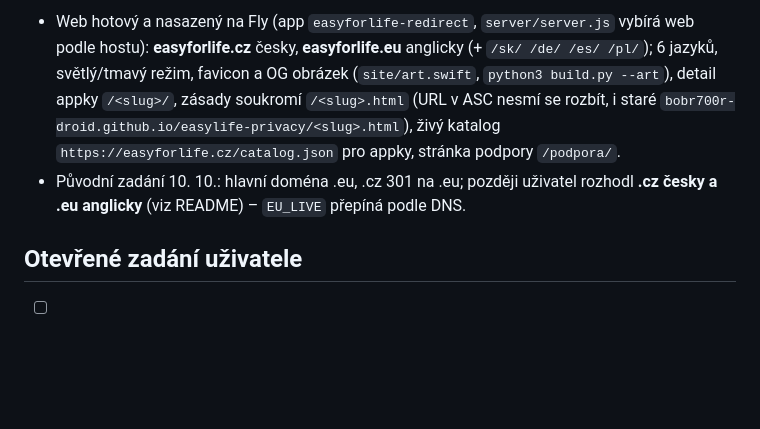
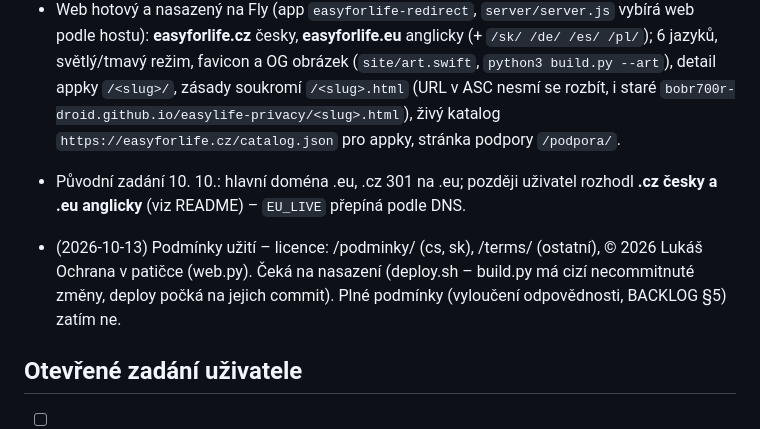
Before and after one commit to bobr700r-droid/easylife-privacy, a Markdown page: PLAN.md, the part around the change. GitHub-like rendering; blank space fills up the shorter version.

Commit message:
PLAN: podmínky užití
Co-Authored-By: Claude Opus 5.5 <noreply@anthropic.com>

```diff
--- a/PLAN.md
+++ b/PLAN.md
@@ -8,6 +8,7 @@ Soubor zřízen 13. 10. 2026 před archivací vlákna **b8375cf3** (Build EasyLi
 - Web hotový a nasazený na Fly (app `easyforlife-redirect`, `server/server.js` vybírá web podle hostu): **easyforlife.cz** česky, **easyforlife.eu** anglicky (+ `/sk/ /de/ /es/ /pl/`); 6 jazyků, světlý/tmavý režim, favicon a OG obrázek (`site/art.swift`, `python3 build.py --art`), detail appky `/<slug>/`, zásady soukromí `/<slug>.html` (URL v ASC nesmí se rozbít, i staré `bobr700r-droid.github.io/easylife-privacy/<slug>.html`), živý katalog `https://easyforlife.cz/catalog.json` pro appky, stránka podpory `/podpora/`.
 - Původní zadání 10. 10.: hlavní doména .eu, .cz 301 na .eu; později uživatel rozhodl **.cz česky a .eu anglicky** (viz README) – `EU_LIVE` přepíná podle DNS.
 
+- (2026-10-13) Podmínky užití – licence: /podminky/ (cs, sk), /terms/ (ostatní), © 2026 Lukáš Ochrana v patičce (web.py). Čeká na nasazení (deploy.sh – build.py má cizí necommitnuté změny, deploy počká na jejich commit). Plné podmínky (vyloučení odpovědnosti, BACKLOG §5) zatím ne.
 ## Otevřené zadání uživatele
 - [ ] 10. 10. 20:41: „web je strašný, má být svěží, moderní, trochu bláznivý, ikony z appek, různě velké, rozlétané dlaždice, animace“ – přepracováno (rozložení karet opraveno 11. 10.), **ověřit s uživatelem spokojenost** a dolaďovat.
 - [ ] 11. 10. 6:54: **FotoDesk jinou ikonu**, předat příslušným sessions a zařadit FotoDesk do kategorie **Foto** v katalogu/webu – ověřit v `catalog.json` a na webu.
```
